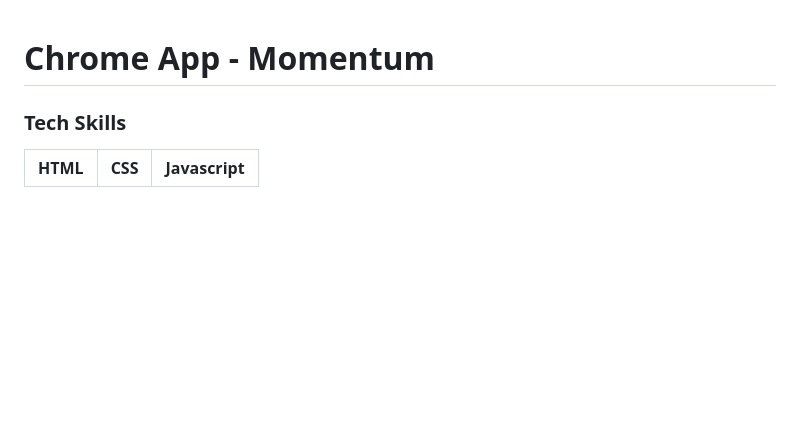
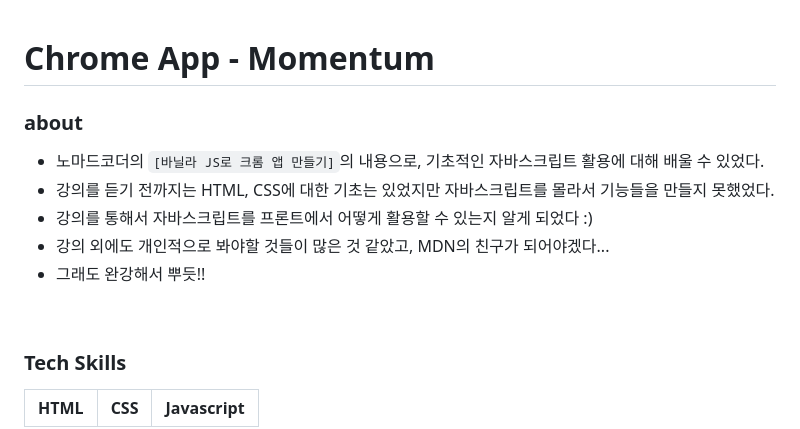
Before and after one commit to siksum/chrome-app, a Markdown page: README.md, the part around the change. Rendered like a GitHub page; blank space fills up the shorter version.

Commit message:
update: readme (about)

```diff
--- a/README.md
+++ b/README.md
@@ -1,4 +1,14 @@
 # Chrome App - Momentum
+
+### about
+
+- 노마드코더의 `[바닐라 JS로 크롬 앱 만들기]`의 내용으로, 기초적인 자바스크립트 활용에 대해 배울 수 있었다.
+- 강의를 듣기 전까지는 HTML, CSS에 대한 기초는 있었지만 자바스크립트를 몰라서 기능들을 만들지 못했었다.
+- 강의를 통해서 자바스크립트를 프론트에서 어떻게 활용할 수 있는지 알게 되었다 :)
+- 강의 외에도 개인적으로 봐야할 것들이 많은 것 같았고, MDN의 친구가 되어야겠다...
+- 그래도 완강해서 뿌듯!!
+
+<br>
 
 ### Tech Skills
 
```
